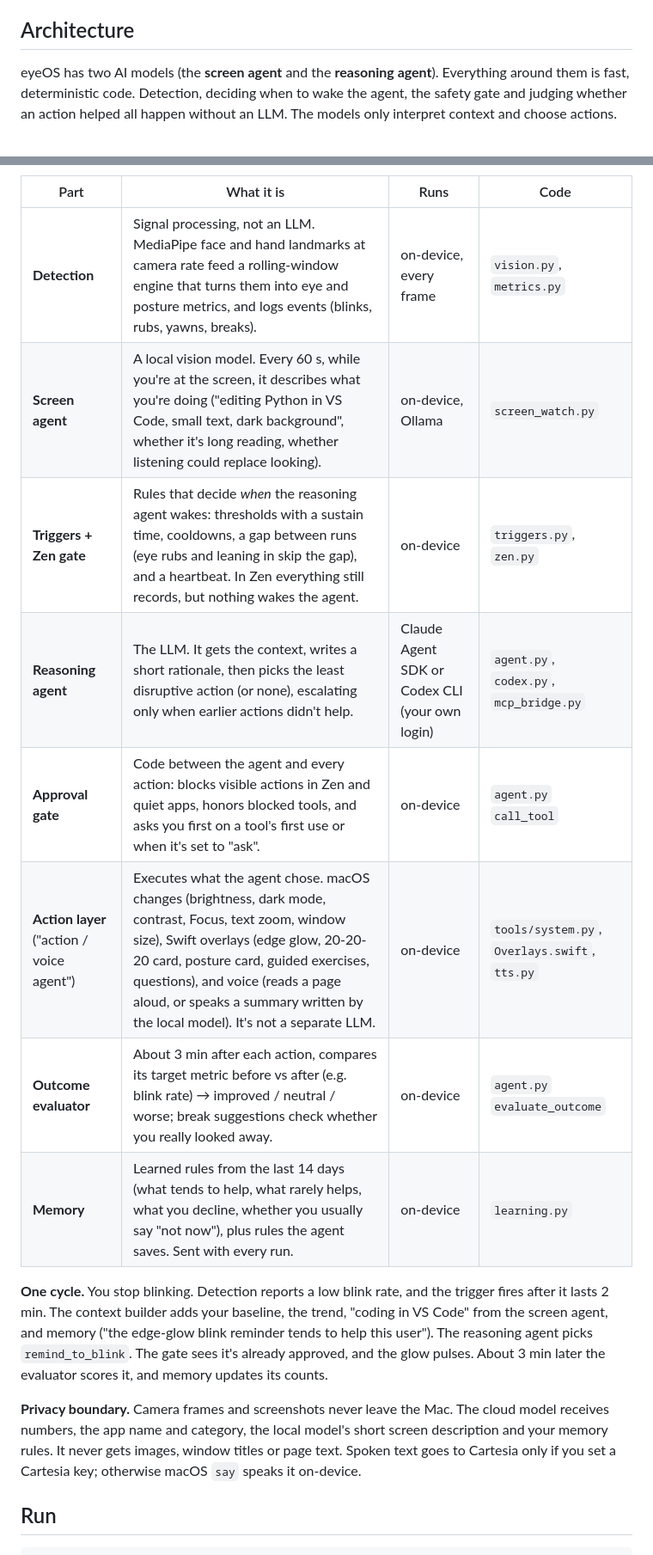
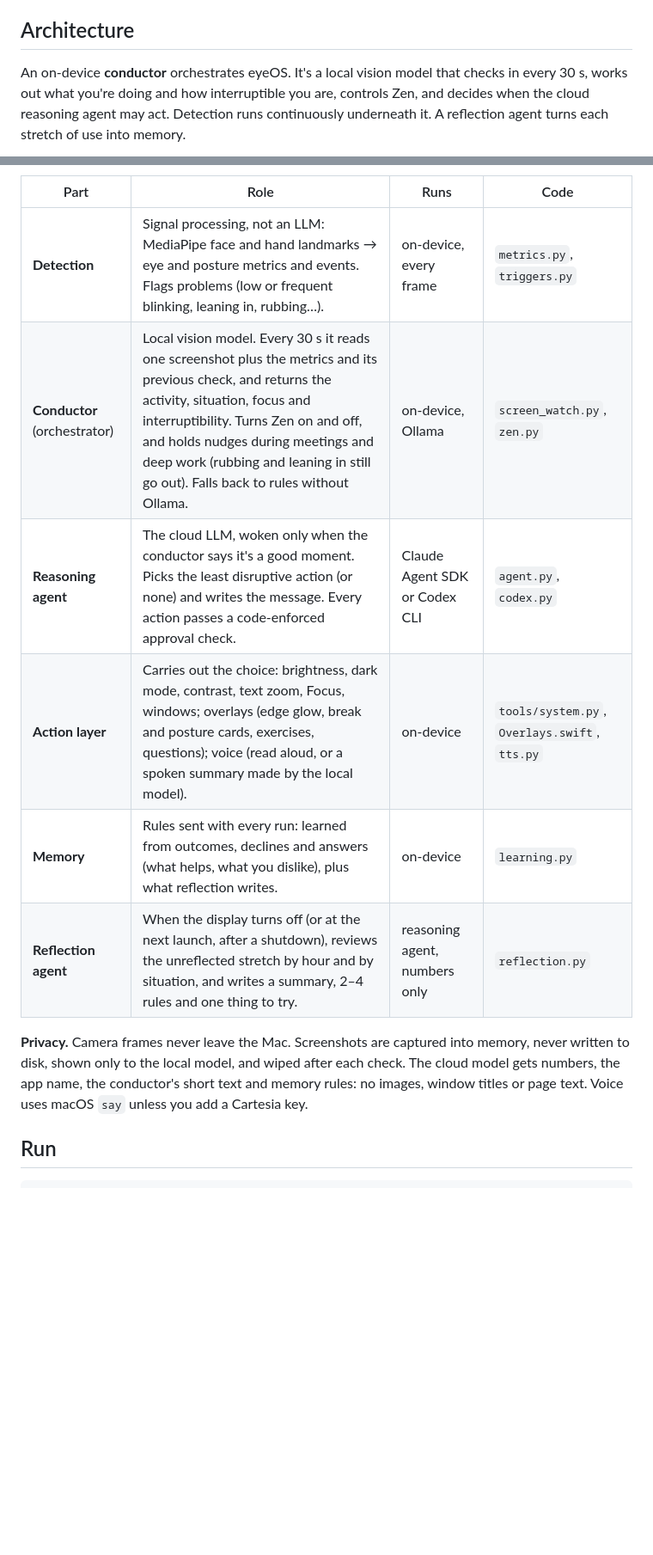
Before and after one commit to walkerhsu/eyeOS, a Markdown page: README.md, 2 parts joined by grey strips. Shown at 86% size. GitHub-like rendering; blank space fills up the shorter version.

````diff
--- a/README.md
+++ b/README.md
@@ -4,8 +4,8 @@ An eye-strain coach for macOS. See [SPEC.md](SPEC.md).
 
 ## Architecture
 
-eyeOS has two AI models (the **screen agent** and the **reasoning agent**). Everything around them is fast,
-deterministic code. Detection, deciding when to wake the agent, the safety gate and judging whether an action
-helped all happen without an LLM. The models only interpret context and choose actions.
+An on-device **conductor** orchestrates eyeOS. It's a local vision model that checks in every 30 s, works out what
+you're doing and how interruptible you are, controls Zen, and decides when the cloud reasoning agent may act.
+Detection runs continuously underneath it. A reflection agent turns each stretch of use into memory.
 
 ```mermaid
@@ -52,24 +36,17 @@ flowchart LR
 ```
 
-| Part | What it is | Runs | Code |
+| Part | Role | Runs | Code |
 |---|---|---|---|
-| **Detection** | Signal processing, not an LLM. MediaPipe face and hand landmarks at camera rate feed a rolling-window engine that turns them into eye and posture metrics, and logs events (blinks, rubs, yawns, breaks). | on-device, every frame | `vision.py`, `metrics.py` |
-| **Screen agent** | A local vision model. Every 60 s, while you're at the screen, it describes what you're doing ("editing Python in VS Code, small text, dark background", whether it's long reading, whether listening could replace looking). | on-device, Ollama | `screen_watch.py` |
-| **Triggers + Zen gate** | Rules that decide *when* the reasoning agent wakes: thresholds with a sustain time, cooldowns, a gap between runs (eye rubs and leaning in skip the gap), and a heartbeat. In Zen everything still records, but nothing wakes the agent. | on-device | `triggers.py`, `zen.py` |
-| **Reasoning agent** | The LLM. It gets the context, writes a short rationale, then picks the least disruptive action (or none), escalating only when earlier actions didn't help. | Claude Agent SDK or Codex CLI (your own login) | `agent.py`, `codex.py`, `mcp_bridge.py` |
-| **Approval gate** | Code between the agent and every action: blocks visible actions in Zen and quiet apps, honors blocked tools, and asks you first on a tool's first use or when it's set to "ask". | on-device | `agent.py` `call_tool` |
-| **Action layer** ("action / voice agent") | Executes what the agent chose. macOS changes (brightness, dark mode, contrast, Focus, text zoom, window size), Swift overlays (edge glow, 20-20-20 card, posture card, guided exercises, questions), and voice (reads a page aloud, or speaks a summary written by the local model). It's not a separate LLM. | on-device | `tools/system.py`, `Overlays.swift`, `tts.py` |
-| **Outcome evaluator** | About 3 min after each action, compares its target metric before vs after (e.g. blink rate) → improved / neutral / worse; break suggestions check whether you really looked away. | on-device | `agent.py` `evaluate_outcome` |
-| **Memory** | Learned rules from the last 14 days (what tends to help, what rarely helps, what you decline, whether you usually say "not now"), plus rules the agent saves. Sent with every run. | on-device | `learning.py` |
+| **Detection** | Signal processing, not an LLM: MediaPipe face and hand landmarks → eye and posture metrics and events. Flags problems (low or frequent blinking, leaning in, rubbing…). | on-device, every frame | `metrics.py`, `triggers.py` |
+| **Conductor** (orchestrator) | Local vision model. Every 30 s it reads one screenshot plus the metrics and its previous check, and returns the activity, situation, focus and interruptibility. Turns Zen on and off, and holds nudges during meetings and deep work (rubbing and leaning in still go out). Falls back to rules without Ollama. | on-device, Ollama | `screen_watch.py`, `zen.py` |
+| **Reasoning agent** | The cloud LLM, woken only when the conductor says it's a good moment. Picks the least disruptive action (or none) and writes the message. Every action passes a code-enforced approval check. | Claude Agent SDK or Codex CLI | `agent.py`, `codex.py` |
+| **Action layer** | Carries out the choice: brightness, dark mode, contrast, text zoom, Focus, windows; overlays (edge glow, break and posture cards, exercises, questions); voice (read aloud, or a spoken summary made by the local model). | on-device | `tools/system.py`, `Overlays.swift`, `tts.py` |
+| **Memory** | Rules sent with every run: learned from outcomes, declines and answers (what helps, what you dislike), plus what reflection writes. | on-device | `learning.py` |
+| **Reflection agent** | When the display turns off (or at the next launch, after a shutdown), reviews the unreflected stretch by hour and by situation, and writes a summary, 2–4 rules and one thing to try. | reasoning agent, numbers only | `reflection.py` |
 
-**One cycle.** You stop blinking. Detection reports a low blink rate, and the trigger fires after it lasts 2 min. The
-context builder adds your baseline, the trend, "coding in VS Code" from the screen agent, and memory ("the edge-glow
-blink reminder tends to help this user"). The reasoning agent picks `remind_to_blink`. The gate sees it's already
-approved, and the glow pulses. About 3 min later the evaluator scores it, and memory updates its counts.
-
-**Privacy boundary.** Camera frames and screenshots never leave the Mac. The cloud model receives numbers, the app
-name and category, the local model's short screen description and your memory rules. It never gets images, window
-titles or page text. Spoken text goes to Cartesia only if you set a Cartesia key; otherwise macOS `say` speaks it on-device.
+**Privacy.** Camera frames never leave the Mac. Screenshots are captured into memory, never written to disk, shown
+only to the local model, and wiped after each check. The cloud model gets numbers, the app name, the conductor's
+short text and memory rules: no images, window titles or page text. Voice uses macOS `say` unless you add a Cartesia key.
 
 ## Run
 
````
Also changed, not shown: other parts of README.md (+19 -35 lines).
